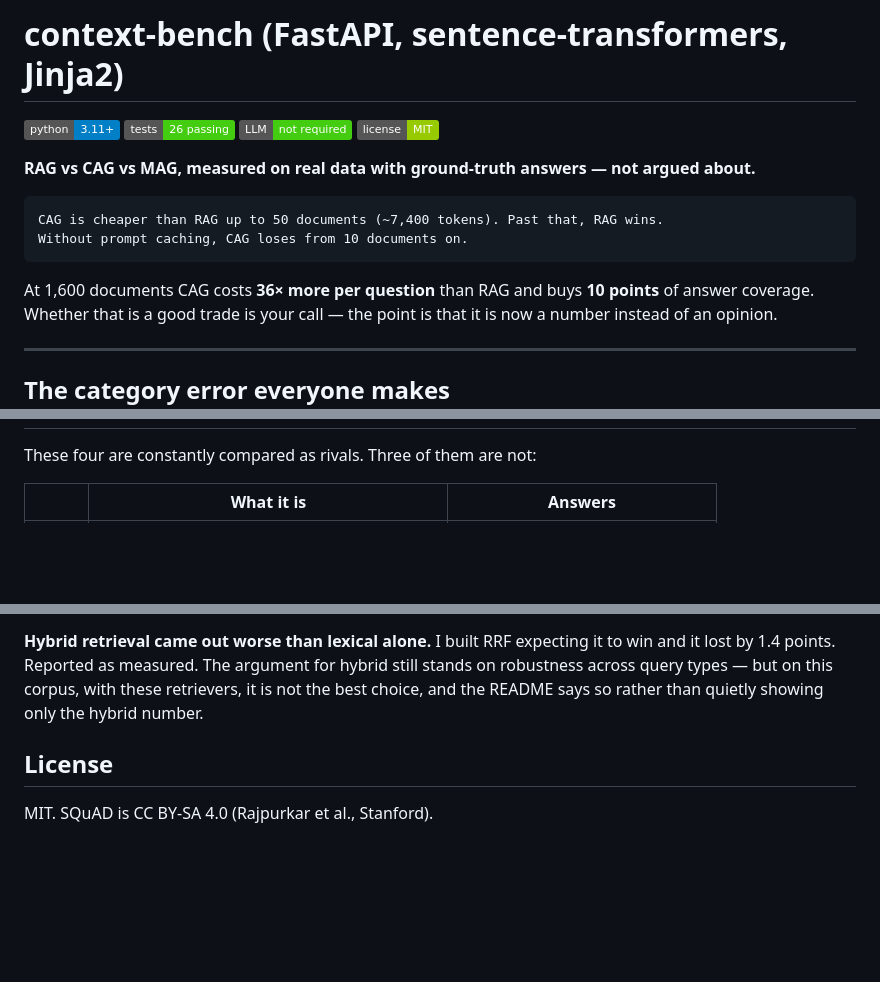
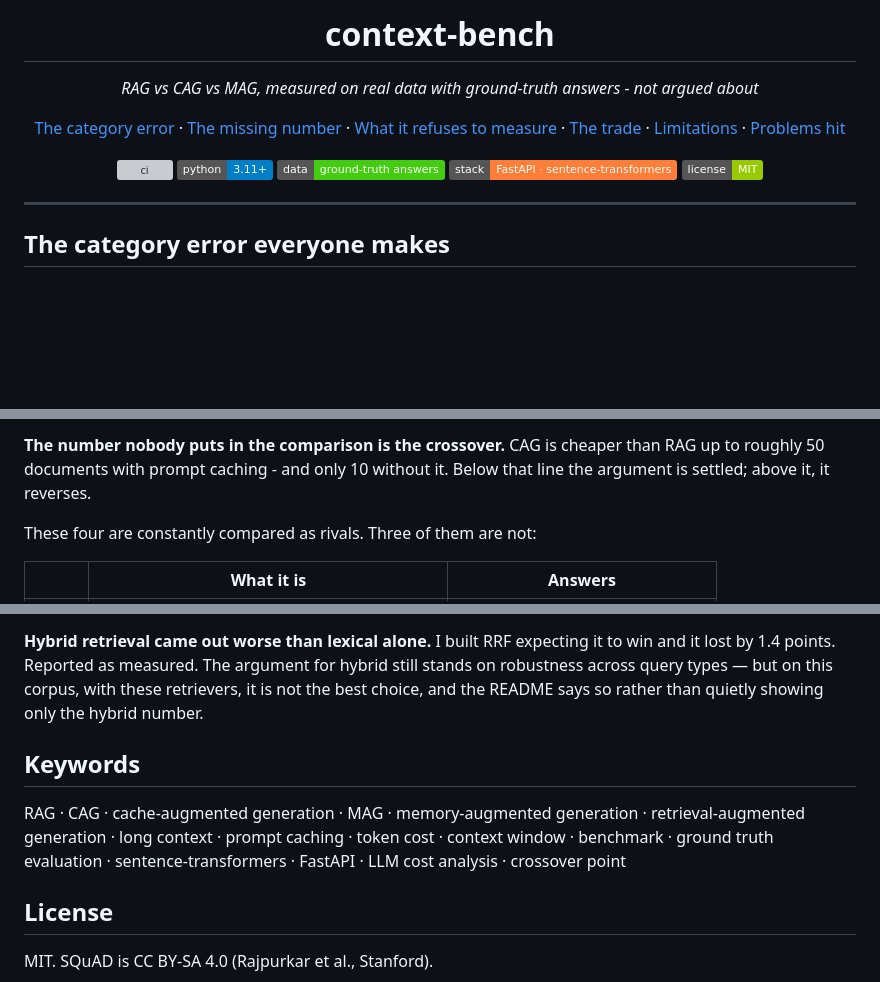
Before and after one commit to hammas159/context-bench, a Markdown page: README.md, 3 parts joined by grey strips. GitHub-like rendering; badges without logos; blank space fills up the shorter version; grey boxes are pictures that could not be loaded.

Commit message:
Presentation: centred header, anchor nav, flowchart, keywords
The content was already here; the way in was not. Adds a mermaid
flowchart of the actual pipeline, anchor navigation to existing
sections, a stack badge, and a keywords block so the repo is findable
by what it does rather than only by its name.

````diff
--- a/README.md
+++ b/README.md
@@ -1,20 +1,22 @@
-# context-bench (FastAPI, sentence-transformers, Jinja2)
+<h1 align="center">context-bench</h1>
+<p align="center"><i>RAG vs CAG vs MAG, measured on real data with ground-truth answers - not argued about</i></p>
 
-[![python](https://img.shields.io/badge/python-3.11%2B-blue)](https://www.python.org)
-![tests](https://img.shields.io/badge/tests-26%20passing-success)
-![llm](https://img.shields.io/badge/LLM-not%20required-success)
-![license](https://img.shields.io/badge/license-MIT-green)
+<p align="center">
+  <a href="#the-category-error-everyone-makes">The category error</a> &middot;
+  <a href="#the-number-nobody-puts-in-the-comparison">The missing number</a> &middot;
+  <a href="#what-it-measures-and-what-it-refuses-to">What it refuses to measure</a> &middot;
+  <a href="#the-trade-in-one-question">The trade</a> &middot;
+  <a href="#honest-limitations">Limitations</a> &middot;
+  <a href="#problems-hit-while-building-this">Problems hit</a>
+</p>
 
-**RAG vs CAG vs MAG, measured on real data with ground-truth answers — not argued about.**
-
-```
-CAG is cheaper than RAG up to 50 documents (~7,400 tokens). Past that, RAG wins.
-Without prompt caching, CAG loses from 10 documents on.
-```
-
-At 1,600 documents CAG costs **36× more per question** than RAG and buys **10 points** of
-answer coverage. Whether that is a good trade is your call — the point is that it is now a
-number instead of an opinion.
+<p align="center">
+  <a href="https://github.com/hammas159/context-bench/actions/workflows/ci.yml"><img src="https://github.com/hammas159/context-bench/actions/workflows/ci.yml/badge.svg" alt="ci"></a>
+  <img src="https://img.shields.io/badge/python-3.11%2B-blue" alt="python">
+  <img src="https://img.shields.io/badge/data-ground--truth%20answers-success" alt="data">
+  <img src="https://img.shields.io/badge/stack-FastAPI%20%C2%B7%20sentence--transformers-orange" alt="stack">
+  <a href="LICENSE"><img src="https://img.shields.io/badge/license-MIT-green" alt="license"></a>
+</p>
 
 ---
 
@@ -22,3 +41,7 @@ number instead of an opinion.
+**The number nobody puts in the comparison is the crossover.** CAG is cheaper than RAG up
+to roughly 50 documents with prompt caching - and only 10 without it. Below that line the
+argument is settled; above it, it reverses.
+
 
 These four are constantly compared as rivals. Three of them are not:
 
@@ -159,6 +182,10 @@ it lost by 1.4 points. Reported as measured. The argument for hybrid still stand
 robustness across query types — but on this corpus, with these retrievers, it is not the
 best choice, and the README says so rather than quietly showing only the hybrid number.
 
+## Keywords
+
+RAG &middot; CAG &middot; cache-augmented generation &middot; MAG &middot; memory-augmented generation &middot; retrieval-augmented generation &middot; long context &middot; prompt caching &middot; token cost &middot; context window &middot; benchmark &middot; ground truth evaluation &middot; sentence-transformers &middot; FastAPI &middot; LLM cost analysis &middot; crossover point
+
 ## License
 
 MIT. SQuAD is CC BY-SA 4.0 (Rajpurkar et al., Stanford).
````
Also changed, not shown: other parts of README.md (+17 -0 lines).
